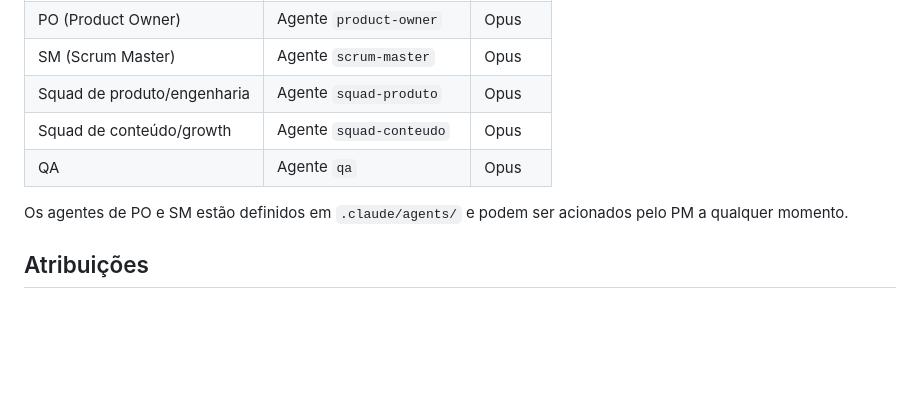
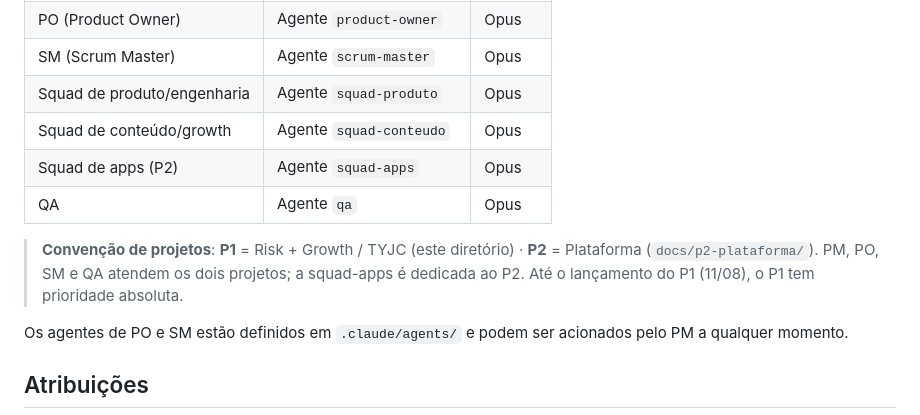
Before and after one commit to tleoncio-create/dashboard-ai-app, a Markdown page: docs/risk-growth/equipe-e-atribuicoes.md, the part around the change. GitHub-like rendering; blank space fills up the shorter version.

```diff
--- a/docs/risk-growth/equipe-e-atribuicoes.md
+++ b/docs/risk-growth/equipe-e-atribuicoes.md
@@ -21,7 +21,10 @@ PM (Product Manager) — coordenação geral
 | SM (Scrum Master) | Agente `scrum-master` | Opus |
 | Squad de produto/engenharia | Agente `squad-produto` | Opus |
 | Squad de conteúdo/growth | Agente `squad-conteudo` | Opus |
+| Squad de apps (P2) | Agente `squad-apps` | Opus |
 | QA | Agente `qa` | Opus |
+
+> **Convenção de projetos**: **P1** = Risk + Growth / TYJC (este diretório) · **P2** = Plataforma (`docs/p2-plataforma/`). PM, PO, SM e QA atendem os dois projetos; a squad-apps é dedicada ao P2. Até o lançamento do P1 (11/08), o P1 tem prioridade absoluta.
 
 Os agentes de PO e SM estão definidos em `.claude/agents/` e podem ser acionados pelo PM a qualquer momento.
 
```
Also changed, not shown: .claude/agents/squad-apps.md (added, +28 -0 lines), docs/p2-plataforma/charter.md (added, +40 -0 lines).
